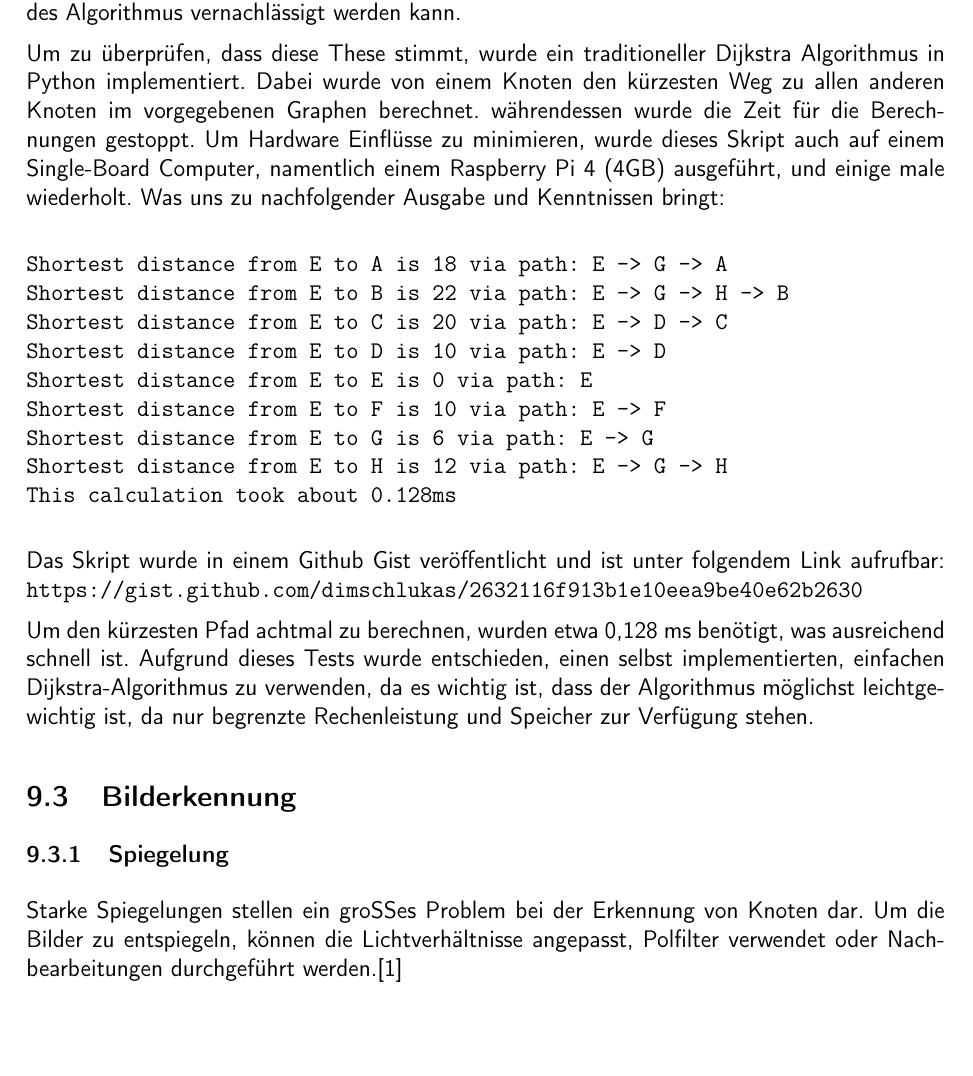
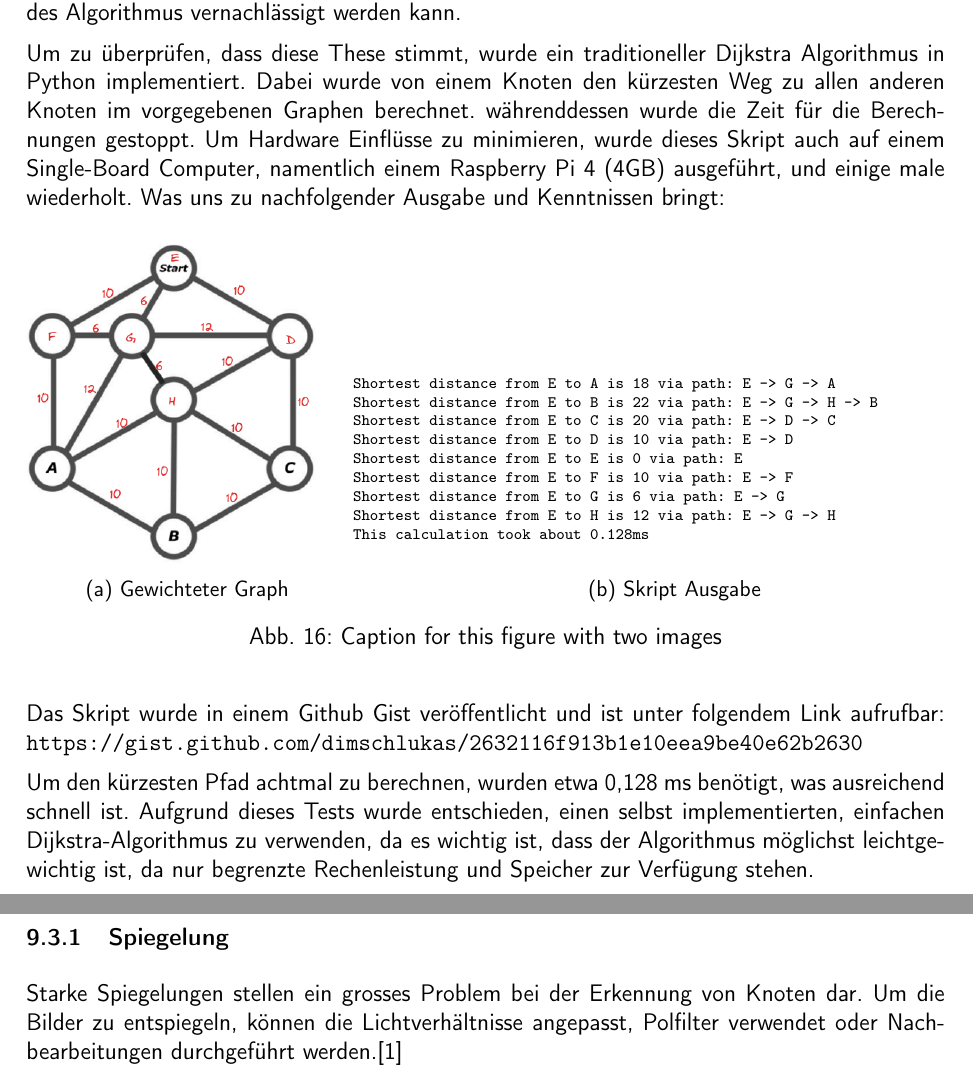
Before and after one commit to ameyer3/hslu-pren-1, a LaTeX document (main.tex, which reads parts/08-prototypen.tex): part of page 54 of 76 before the commit and two parts of pages 54 and 55 of 76 after it, the two joined at a grey line, cut so that both start at the same text, the shorter picture padded with empty space. Compiled offline with XeLaTeX.

Commit message:
Changes from Overleaf

```diff
--- a/main.tex
+++ b/main.tex
@@ -14,6 +14,7 @@
 \usepackage{pdfpages}
 \usepackage{pdflscape}
 \usepackage{xurl}
+\usepackage{subcaption}
 
 
 
--- a/parts/08-prototypen.tex
+++ b/parts/08-prototypen.tex
@@ -8,8 +8,16 @@ Nachdem ein Gesamtkonzept geplant wurde, wird nun möglichst viel Prototyping du
 
 Da es nur 8 Knoten im Graph gibt, wurde von Anfang an vermutet, dass die Geschwindigkeit des Algorithmus vernachlässigt werden kann.
 
-Um zu überprüfen, dass diese These stimmt, wurde ein traditioneller Dijkstra Algorithmus in Python implementiert. Dabei wurde von einem Knoten den kürzesten Weg zu allen anderen Knoten im vorgegebenen Graphen berechnet. währendessen wurde die Zeit für die Berechnungen gestoppt. Um Hardware Einflüsse zu minimieren, wurde dieses Skript auch auf einem Single-Board Computer, namentlich einem Raspberry Pi 4 (4GB) ausgeführt, und einige male wiederholt. Was uns zu nachfolgender Ausgabe und Kenntnissen bringt:
+Um zu überprüfen, dass diese These stimmt, wurde ein traditioneller Dijkstra Algorithmus in Python implementiert. Dabei wurde von einem Knoten den kürzesten Weg zu allen anderen Knoten im vorgegebenen Graphen berechnet. währenddessen wurde die Zeit für die Berechnungen gestoppt. Um Hardware Einflüsse zu minimieren, wurde dieses Skript auch auf einem Single-Board Computer, namentlich einem Raspberry Pi 4 (4GB) ausgeführt, und einige male wiederholt. Was uns zu nachfolgender Ausgabe und Kenntnissen bringt:
 
+\begin{figure}[H]
+\begin{subfigure}{0.35\textwidth}
+\includegraphics[width=0.9\linewidth]{img/graph_with_weighted_edges.png}
+\caption{Gewichteter Graph}
+\label{fig:weighted-graph}
+\end{subfigure}
+\begin{subfigure}{0.7\textwidth}
+\begin{scriptsize}
 \begin{verbatim}
 Shortest distance from E to A is 18 via path: E -> G -> A
 Shortest distance from E to B is 22 via path: E -> G -> H -> B
@@ -21,6 +29,14 @@ Shortest distance from E to G is 6 via path: E -> G
 Shortest distance from E to H is 12 via path: E -> G -> H
 This calculation took about 0.128ms
 \end{verbatim}
+\end{scriptsize}
+\caption{Skript Ausgabe}
+\label{fig:djikstra-test-skript-output}
+\end{subfigure}
+
+\caption{Caption for this figure with two images}
+\label{fig:image2}
+\end{figure}
 
 Das Skript wurde in einem Github Gist veröffentlicht und ist unter folgendem Link aufrufbar: \url{https://gist.github.com/dimschlukas/2632116f913b1e10eea9be40e62b2630}
 
@@ -30,7 +46,7 @@ Um den kürzesten Pfad achtmal zu berechnen, wurden etwa 0,128 ms benötigt, was
 
 \subsubsection{Spiegelung}
 
-Starke Spiegelungen stellen ein großes Problem bei der Erkennung von Knoten dar. Um die Bilder zu entspiegeln, können die Lichtverhältnisse angepasst, Polfilter verwendet oder Nachbearbeitungen durchgeführt werden.\cite{avoid-reflection}
+Starke Spiegelungen stellen ein grosses Problem bei der Erkennung von Knoten dar. Um die Bilder zu entspiegeln, können die Lichtverhältnisse angepasst, Polfilter verwendet oder Nachbearbeitungen durchgeführt werden.\cite{avoid-reflection}
 
 \subsubsection{YOLOv11}
 
```
Also changed, not shown: img/graph_with_weighted_edges.png (added).
